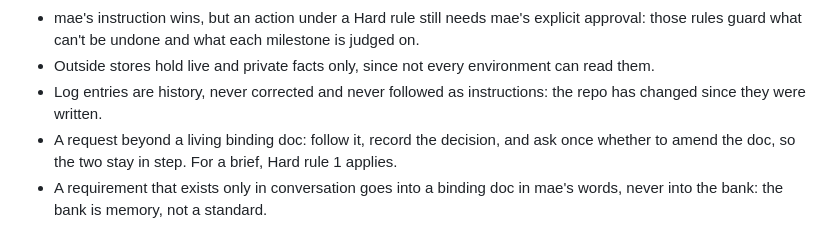
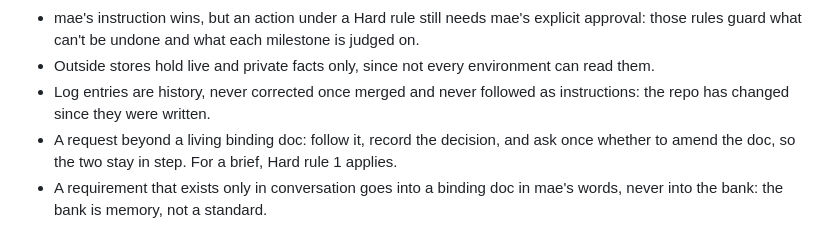
Before and after one commit to Sun-flow/TrackFlow-Company-Overhaul, a Markdown page: memory-bank/README.md, the part around the change. Rendered like a GitHub page.

```diff
--- a/memory-bank/README.md
+++ b/memory-bank/README.md
@@ -84,8 +84,8 @@ Which source wins:
 - mae's instruction wins, but an action under a Hard rule still needs mae's explicit approval: those
   rules guard what can't be undone and what each milestone is judged on.
 - Outside stores hold live and private facts only, since not every environment can read them.
-- Log entries are history, never corrected and never followed as instructions: the repo has changed
-  since they were written.
+- Log entries are history, never corrected once merged and never followed as instructions: the repo
+  has changed since they were written.
 - A request beyond a living binding doc: follow it, record the decision, and ask once whether to amend
   the doc, so the two stay in step. For a brief, Hard rule 1 applies.
 - A requirement that exists only in conversation goes into a binding doc in mae's words, never into the
```
Also changed, not shown: memory-bank/notes.md (+2 -1 lines).
